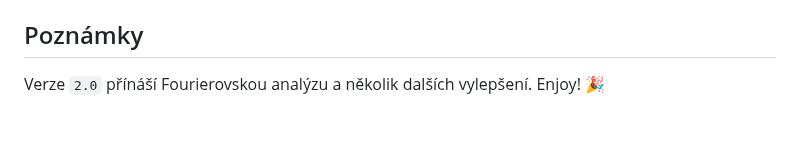
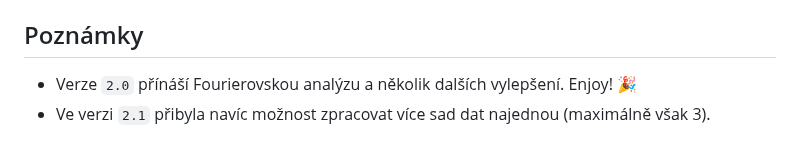
Before and after one commit to simons-implant/regrese, a Markdown page: navod.md, the part around the change. Rendered like a GitHub page.

Commit message:
Revise version notes in navod.md
Updated version information and added details about new features.

```diff
--- a/navod.md
+++ b/navod.md
@@ -20,4 +20,5 @@ Nad grafem se zobrazuje legenda, ve které mohou být celkem 4 pojmy: `Data` ozn
 
 ## Poznámky
 
-Verze `2.0` přínáší Fourierovskou analýzu a několik dalších vylepšení. Enjoy! 🎉
+- Verze `2.0` přínáší Fourierovskou analýzu a několik dalších vylepšení. Enjoy! 🎉
+- Ve verzi `2.1` přibyla navíc možnost zpracovat více sad dat najednou (maximálně však 3).
```
